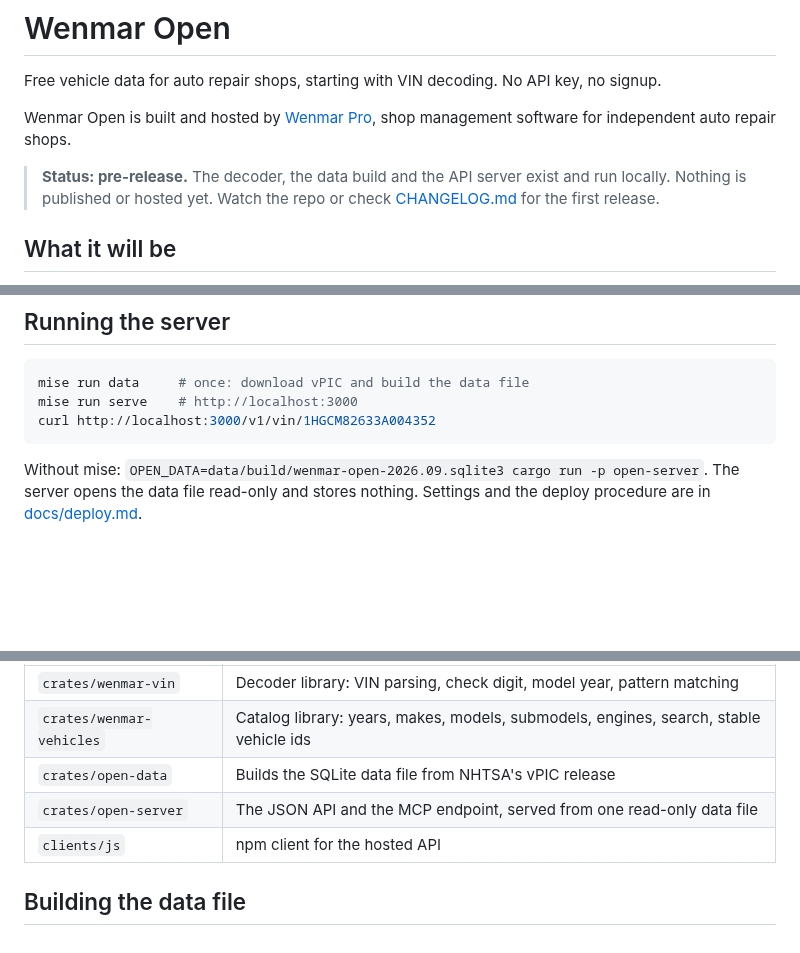
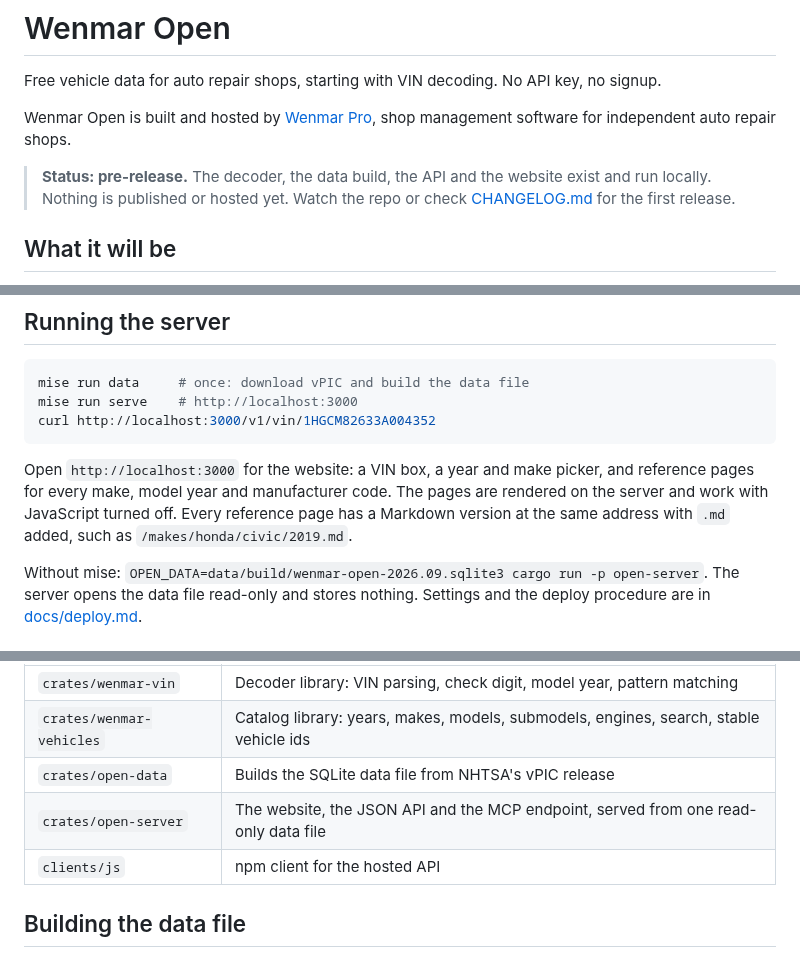
Before and after one commit to wenmar-pro/wenmar-open, a Markdown page: README.md, 3 parts joined by grey strips. GitHub-like rendering; blank space fills up the shorter version.

Commit message:
docs(site): README, changelog, and the page checks in the deploy runbook
Co-Authored-By: Claude Opus 5.5 <noreply@anthropic.com>

````diff
--- a/README.md
+++ b/README.md
@@ -4,7 +4,7 @@ Free vehicle data for auto repair shops, starting with VIN decoding. No API key,
 
 Wenmar Open is built and hosted by [Wenmar Pro](https://wenmarpro.com), shop management software for independent auto repair shops.
 
-> **Status: pre-release.** The decoder, the data build and the API server exist and run locally. Nothing is published or hosted yet. Watch the repo or check [CHANGELOG.md](CHANGELOG.md) for the first release.
+> **Status: pre-release.** The decoder, the data build, the API and the website exist and run locally. Nothing is published or hosted yet. Watch the repo or check [CHANGELOG.md](CHANGELOG.md) for the first release.
 
 ## What it will be
 
@@ -60,6 +60,8 @@ mise run serve    # http://localhost:3000
 curl http://localhost:3000/v1/vin/1HGCM82633A004352
 ```
 
+Open `http://localhost:3000` for the website: a VIN box, a year and make picker, and reference pages for every make, model year and manufacturer code. The pages are rendered on the server and work with JavaScript turned off. Every reference page has a Markdown version at the same address with `.md` added, such as `/makes/honda/civic/2019.md`.
+
 Without mise: `OPEN_DATA=data/build/wenmar-open-2026.09.sqlite3 cargo run -p open-server`. The server opens the data file read-only and stores nothing. Settings and the deploy procedure are in [docs/deploy.md](docs/deploy.md).
 
 ## Repository layout
@@ -71,7 +73,7 @@ Without mise: `OPEN_DATA=data/build/wenmar-open-2026.09.sqlite3 cargo run -p ope
 | `crates/wenmar-vin` | Decoder library: VIN parsing, check digit, model year, pattern matching |
 | `crates/wenmar-vehicles` | Catalog library: years, makes, models, submodels, engines, search, stable vehicle ids |
 | `crates/open-data` | Builds the SQLite data file from NHTSA's vPIC release |
-| `crates/open-server` | The JSON API and the MCP endpoint, served from one read-only data file |
+| `crates/open-server` | The website, the JSON API and the MCP endpoint, served from one read-only data file |
 | `clients/js` | npm client for the hosted API |
 
 ## Building the data file
````
Also changed, not shown: CHANGELOG.md (+3 -0 lines), docs/deploy.md (+25 -0 lines).
